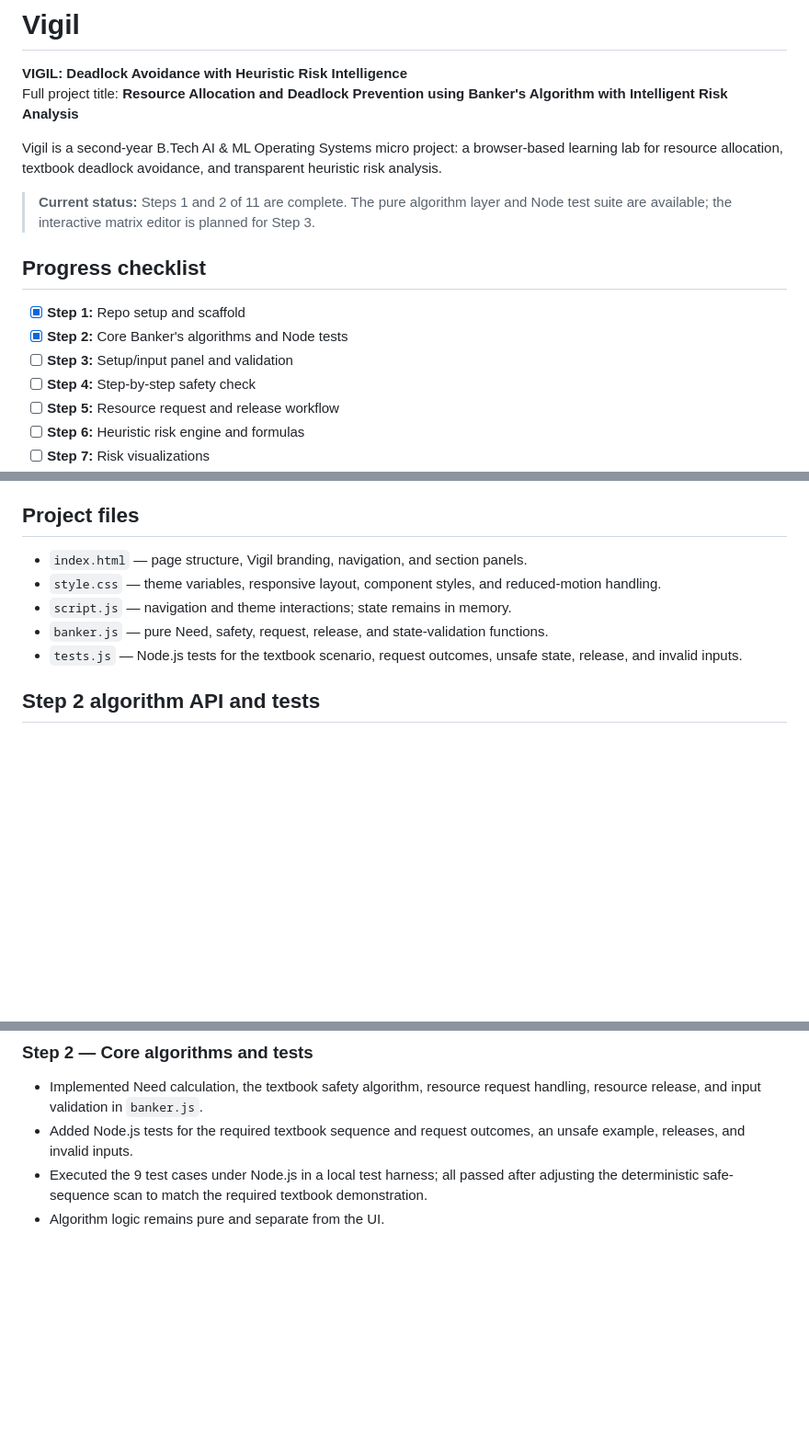
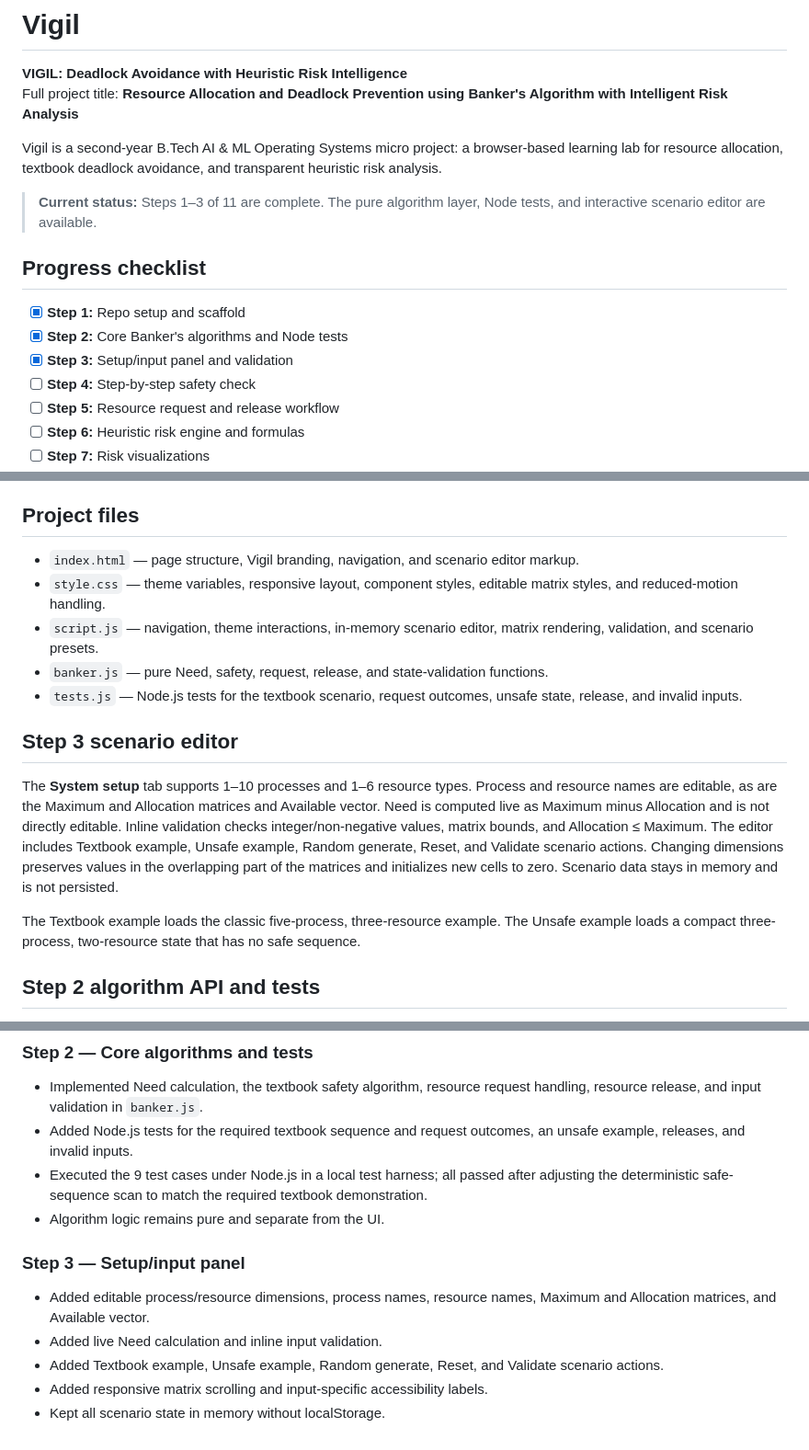
Before and after one commit to BethalaRinosh/Vigil, a Markdown page: README.md, 3 parts joined by grey strips. Shown at 92% size. GitHub-like rendering; blank space fills up the shorter version.

Commit message:
Step 3: document scenario editor and validation

```diff
--- a/README.md
+++ b/README.md
@@ -5,13 +5,13 @@ Full project title: **Resource Allocation and Deadlock Prevention using Banker's
 
 Vigil is a second-year B.Tech AI & ML Operating Systems micro project: a browser-based learning lab for resource allocation, textbook deadlock avoidance, and transparent heuristic risk analysis.
 
-> **Current status:** Steps 1 and 2 of 11 are complete. The pure algorithm layer and Node test suite are available; the interactive matrix editor is planned for Step 3.
+> **Current status:** Steps 1–3 of 11 are complete. The pure algorithm layer, Node tests, and interactive scenario editor are available.
 
 ## Progress checklist
 
 - [x] **Step 1:** Repo setup and scaffold
 - [x] **Step 2:** Core Banker's algorithms and Node tests
-- [ ] **Step 3:** Setup/input panel and validation
+- [x] **Step 3:** Setup/input panel and validation
 - [ ] **Step 4:** Step-by-step safety check
 - [ ] **Step 5:** Resource request and release workflow
 - [ ] **Step 6:** Heuristic risk engine and formulas
@@ -45,11 +45,17 @@ Inter is loaded from Google Fonts when a network connection is available; system
 
 ## Project files
 
-- `index.html` — page structure, Vigil branding, navigation, and section panels.
-- `style.css` — theme variables, responsive layout, component styles, and reduced-motion handling.
-- `script.js` — navigation and theme interactions; state remains in memory.
+- `index.html` — page structure, Vigil branding, navigation, and scenario editor markup.
+- `style.css` — theme variables, responsive layout, component styles, editable matrix styles, and reduced-motion handling.
+- `script.js` — navigation, theme interactions, in-memory scenario editor, matrix rendering, validation, and scenario presets.
 - `banker.js` — pure Need, safety, request, release, and state-validation functions.
 - `tests.js` — Node.js tests for the textbook scenario, request outcomes, unsafe state, release, and invalid inputs.
+
+## Step 3 scenario editor
+
+The **System setup** tab supports 1–10 processes and 1–6 resource types. Process and resource names are editable, as are the Maximum and Allocation matrices and Available vector. Need is computed live as Maximum minus Allocation and is not directly editable. Inline validation checks integer/non-negative values, matrix bounds, and Allocation ≤ Maximum. The editor includes Textbook example, Unsafe example, Random generate, Reset, and Validate scenario actions. Changing dimensions preserves values in the overlapping part of the matrices and initializes new cells to zero. Scenario data stays in memory and is not persisted.
+
+The Textbook example loads the classic five-process, three-resource example. The Unsafe example loads a compact three-process, two-resource state that has no safe sequence.
 
 ## Step 2 algorithm API and tests
 
@@ -86,3 +92,11 @@ The tests cover the textbook safe sequence `P1, P3, P4, P0, P2`, granting P1's `
 - Added Node.js tests for the required textbook sequence and request outcomes, an unsafe example, releases, and invalid inputs.
 - Executed the 9 test cases under Node.js in a local test harness; all passed after adjusting the deterministic safe-sequence scan to match the required textbook demonstration.
 - Algorithm logic remains pure and separate from the UI.
+
+### Step 3 — Setup/input panel
+
+- Added editable process/resource dimensions, process names, resource names, Maximum and Allocation matrices, and Available vector.
+- Added live Need calculation and inline input validation.
+- Added Textbook example, Unsafe example, Random generate, Reset, and Validate scenario actions.
+- Added responsive matrix scrolling and input-specific accessibility labels.
+- Kept all scenario state in memory without localStorage.
```
